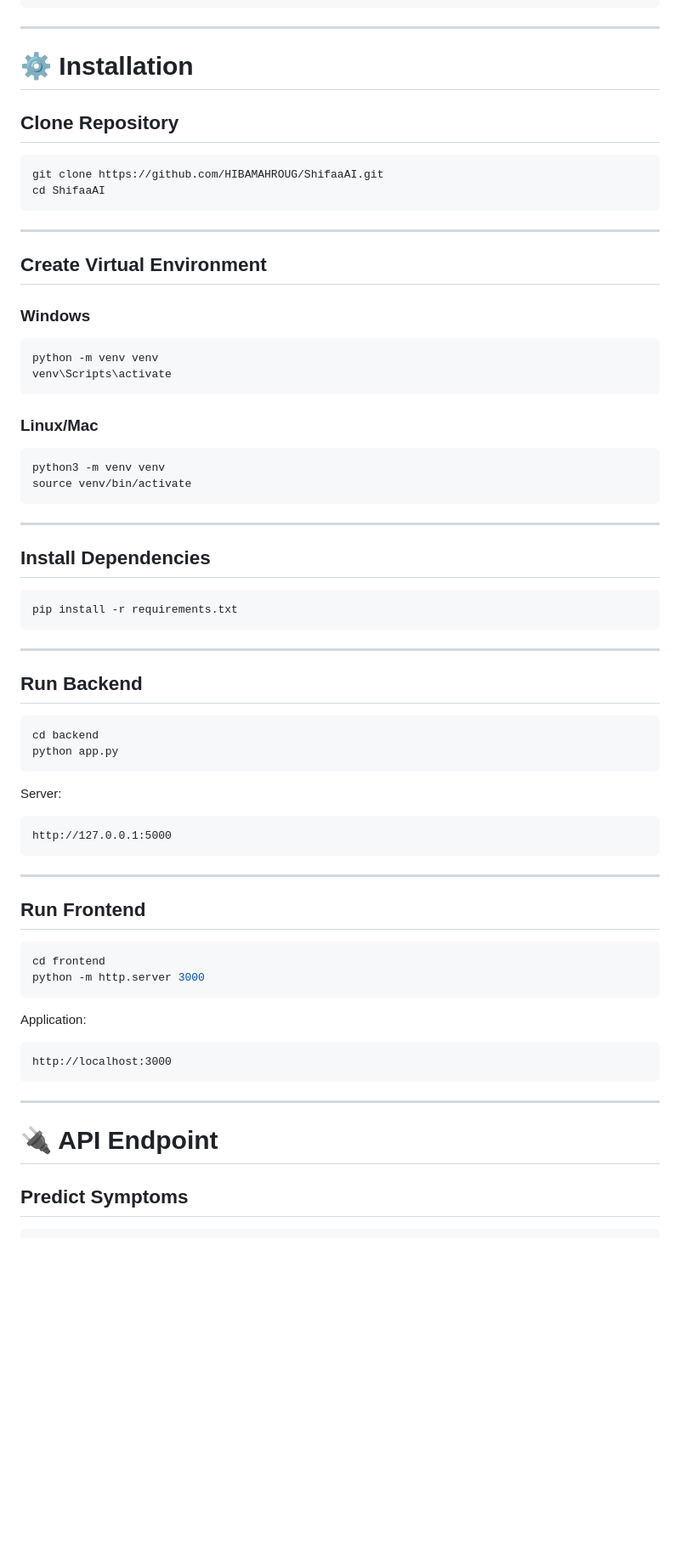
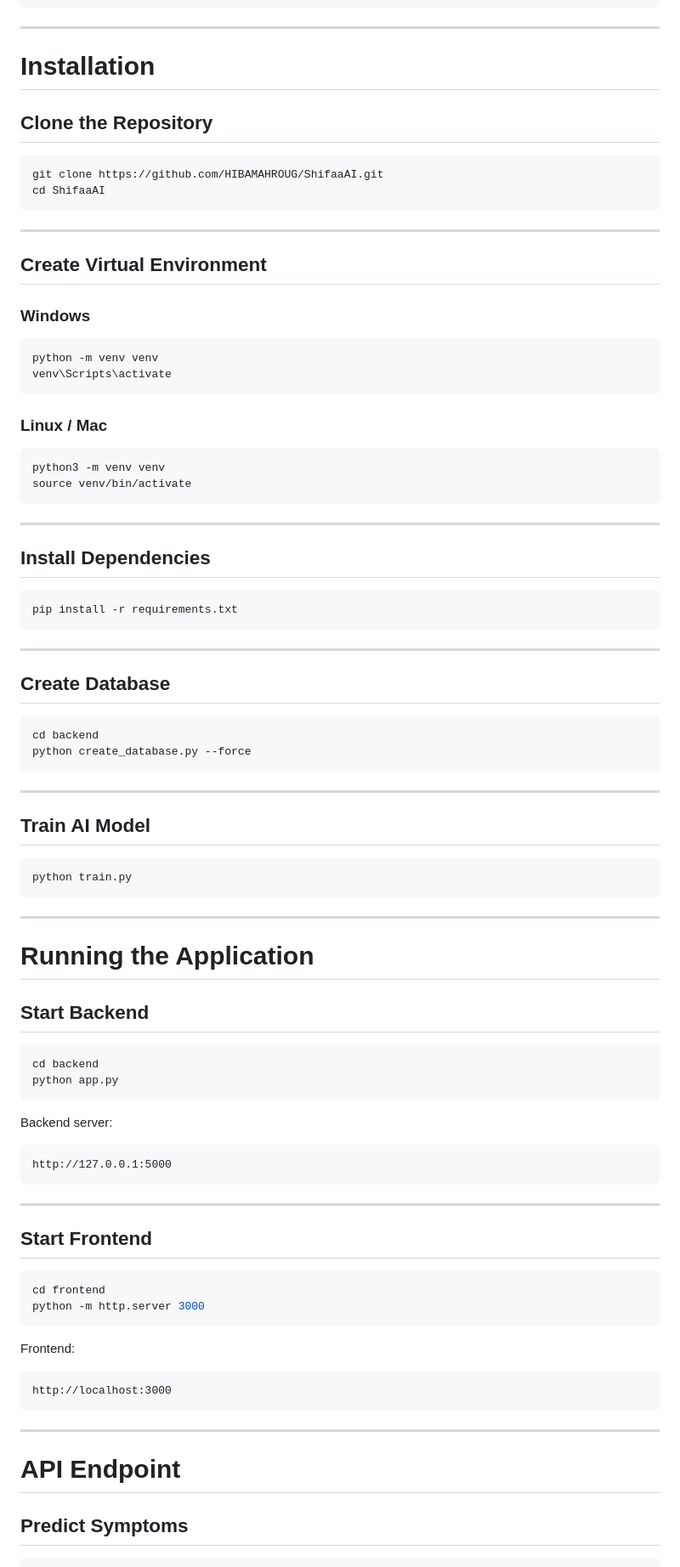
Before and after one commit to HIBAMAHROUG/ShifaAI, a Markdown page: README.md, the part around one of its changes. Shown at 85% size. Rendered like a GitHub page; blank space fills up the shorter version.

````diff
--- a/README.md
+++ b/README.md
@@ -159,9 +142,9 @@ SHIFAAAI/
 
 ---
 
-# ⚙️ Installation
+# Installation
 
-## Clone Repository
+## Clone the Repository
 
 ```bash
 git clone https://github.com/HIBAMAHROUG/ShifaaAI.git
@@ -173,12 +156,14 @@ cd ShifaaAI
 ## Create Virtual Environment
 
 ### Windows
+
 ```bash
 python -m venv venv
 venv\Scripts\activate
 ```
 
-### Linux/Mac
+### Linux / Mac
+
 ```bash
 python3 -m venv venv
 source venv/bin/activate
@@ -194,35 +179,54 @@ pip install -r requirements.txt
 
 ---
 
-## Run Backend
+## Create Database
+
+```bash
+cd backend
+python create_database.py --force
+```
+
+---
+
+## Train AI Model
+
+```bash
+python train.py
+```
+
+---
+
+# Running the Application
+
+## Start Backend
 
 ```bash
 cd backend
 python app.py
 ```
 
-Server:
+Backend server:
 ```text
 http://127.0.0.1:5000
 ```
 
 ---
 
-## Run Frontend
+## Start Frontend
 
 ```bash
 cd frontend
 python -m http.server 3000
 ```
 
-Application:
+Frontend:
 ```text
 http://localhost:3000
 ```
 
 ---
 
-# 🔌 API Endpoint
+# API Endpoint
 
 ## Predict Symptoms
 
````
Also changed, not shown: other parts of README.md (+72 -86 lines).
